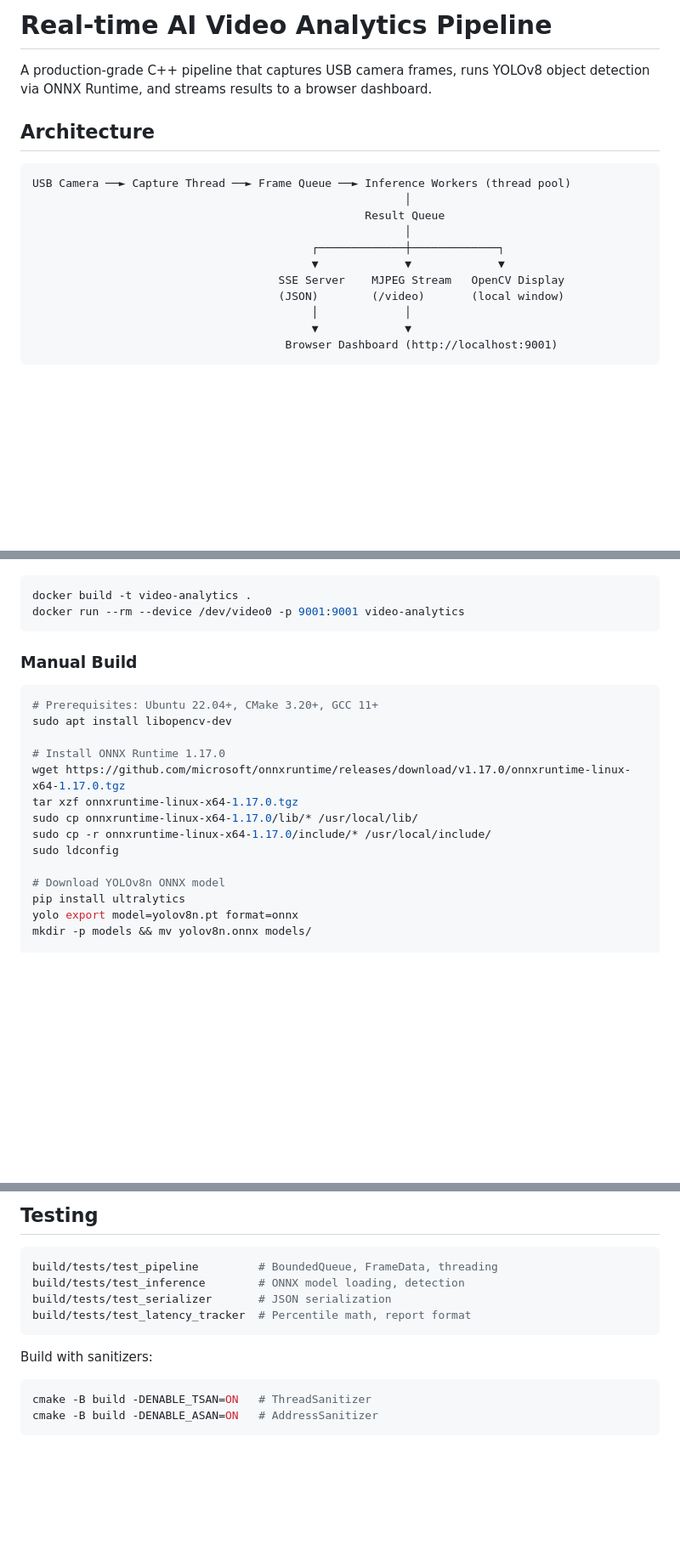
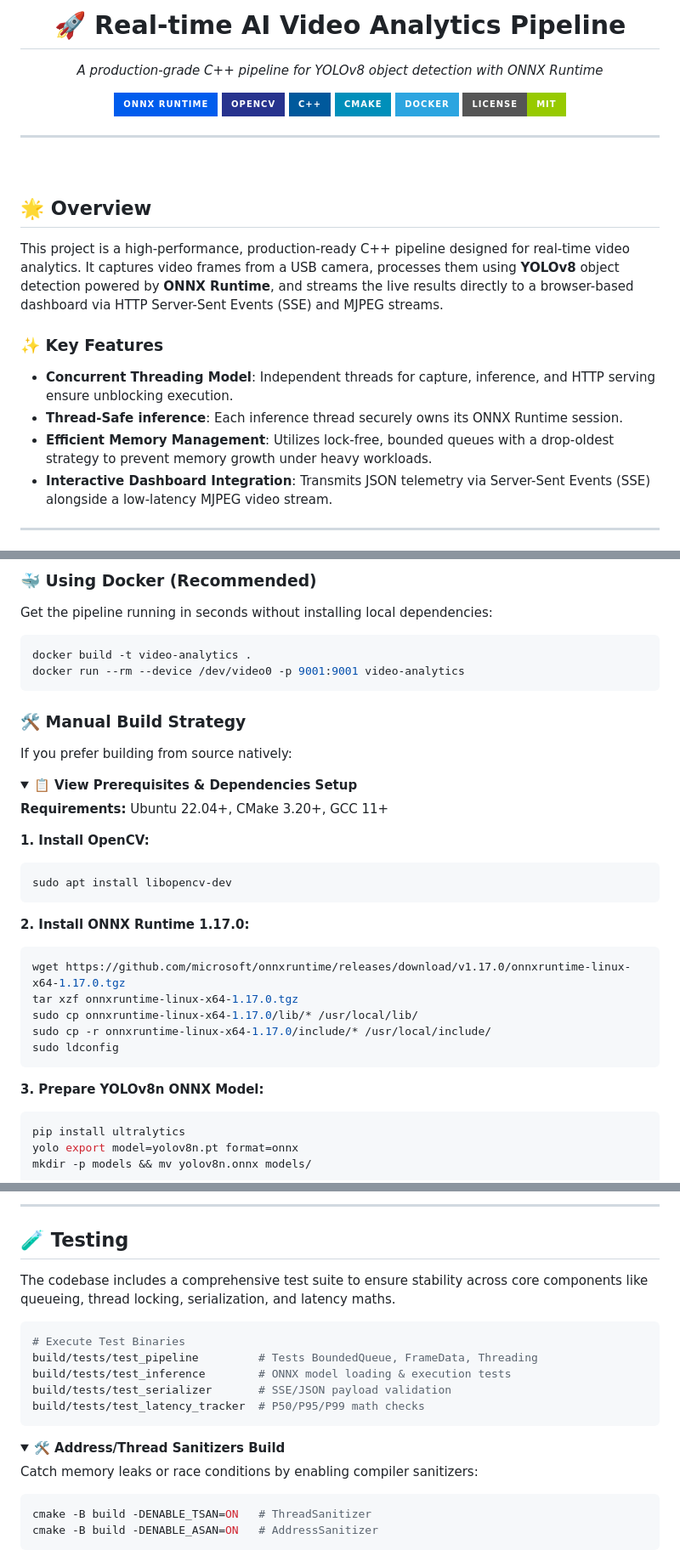
Before and after one commit to lehunghieu147/cpp-realtime-video-analytics, a Markdown page: README.md, 3 parts joined by grey strips. Shown at 85% size. GitHub-like rendering; folded sections open; badges without logos; blank space fills up the shorter version.

````diff
--- a/README.md
+++ b/README.md
@@ -1,18 +1,30 @@
-# Real-time AI Video Analytics Pipeline
+<div align="center">
+  <h1>🚀 Real-time AI Video Analytics Pipeline</h1>
+  <p><i>A production-grade C++ pipeline for YOLOv8 object detection with ONNX Runtime</i></p>
 
-A production-grade C++ pipeline that captures USB camera frames, runs YOLOv8 object detection via ONNX Runtime, and streams results to a browser dashboard.
+  <p>
+    <a href="https://github.com/microsoft/onnxruntime"><img src="https://img.shields.io/badge/ONNX_Runtime-005CED?style=for-the-badge&logo=onnx&logoColor=white" alt="ONNX Runtime"/></a>
+    <a href="https://opencv.org/"><img src="https://img.shields.io/badge/OpenCV-27338e?style=for-the-badge&logo=OpenCV&logoColor=white" alt="OpenCV"/></a>
+    <a href="https://isocpp.org/"><img src="https://img.shields.io/badge/C++-00599C?style=for-the-badge&logo=c%2B%2B&logoColor=white" alt="C++17"/></a>
+    <a href="https://cmake.org/"><img src="https://img.shields.io/badge/CMake-%23008FBA.svg?style=for-the-badge&logo=cmake&logoColor=white" alt="CMake"/></a>
+    <a href="https://www.docker.com/"><img src="https://img.shields.io/badge/Docker-2CA5E0?style=for-the-badge&logo=docker&logoColor=white" alt="Docker"/></a>
+    <a href="LICENSE"><img src="https://img.shields.io/badge/License-MIT-green.svg?style=for-the-badge" alt="License"/></a>
+  </p>
+</div>
 
-## Architecture
+---
 
-```
-USB Camera ──► Capture Thread ──► Frame Queue ──► Inference Workers (thread pool)
-                                                        │
-                                                  Result Queue
-                                                        │
-                                          ┌─────────────┼─────────────┐
-                                          ▼             ▼             ▼
-                                     SSE Server    MJPEG Stream   OpenCV Display
-                                     (JSON)        (/video)       (local window)
-                                          │             │
-                                          ▼             ▼
-                                      Browser Dashboard (http://localhost:9001)
+<br/>
+
+## 🌟 Overview
+
+This project is a high-performance, production-ready C++ pipeline designed for real-time video analytics. It captures video frames from a USB camera, processes them using **YOLOv8** object detection powered by **ONNX Runtime**, and streams the live results directly to a browser-based dashboard via HTTP Server-Sent Events (SSE) and MJPEG streams.
+
+### ✨ Key Features
+- **Concurrent Threading Model**: Independent threads for capture, inference, and HTTP serving ensure unblocking execution.
+- **Thread-Safe inference**: Each inference thread securely owns its ONNX Runtime session.
+- **Efficient Memory Management**: Utilizes lock-free, bounded queues with a drop-oldest strategy to prevent memory growth under heavy workloads.
+- **Interactive Dashboard Integration**: Transmits JSON telemetry via Server-Sent Events (SSE) alongside a low-latency MJPEG video stream.
+
+---
+
@@ -30,23 +77,37 @@ USB Camera ──► Capture Thread ──► Frame Queue ──► Inference Wo
+### 🐳 Using Docker (Recommended)
+
+Get the pipeline running in seconds without installing local dependencies:
 
 ```bash
 docker build -t video-analytics .
 docker run --rm --device /dev/video0 -p 9001:9001 video-analytics
 ```
 
-### Manual Build
+### 🛠️ Manual Build Strategy
 
+If you prefer building from source natively:
+
+<details>
+<summary><b>📋 View Prerequisites & Dependencies Setup</b></summary>
+
+**Requirements:** Ubuntu 22.04+, CMake 3.20+, GCC 11+
+
+**1. Install OpenCV:**
 ```bash
-# Prerequisites: Ubuntu 22.04+, CMake 3.20+, GCC 11+
 sudo apt install libopencv-dev
+```
 
-# Install ONNX Runtime 1.17.0
+**2. Install ONNX Runtime 1.17.0:**
+```bash
 wget https://github.com/microsoft/onnxruntime/releases/download/v1.17.0/onnxruntime-linux-x64-1.17.0.tgz
 tar xzf onnxruntime-linux-x64-1.17.0.tgz
 sudo cp onnxruntime-linux-x64-1.17.0/lib/* /usr/local/lib/
 sudo cp -r onnxruntime-linux-x64-1.17.0/include/* /usr/local/include/
 sudo ldconfig
+```
 
-# Download YOLOv8n ONNX model
+**3. Prepare YOLOv8n ONNX Model:**
+```bash
 pip install ultralytics
 yolo export model=yolov8n.pt format=onnx
 mkdir -p models && mv yolov8n.onnx models/
@@ -135,15 +200,23 @@ src/
 ```
 
-## Testing
+---
+
+## 🧪 Testing
+
+The codebase includes a comprehensive test suite to ensure stability across core components like queueing, thread locking, serialization, and latency maths.
 
 ```bash
-build/tests/test_pipeline         # BoundedQueue, FrameData, threading
-build/tests/test_inference        # ONNX model loading, detection
-build/tests/test_serializer       # JSON serialization
-build/tests/test_latency_tracker  # Percentile math, report format
+# Execute Test Binaries
+build/tests/test_pipeline         # Tests BoundedQueue, FrameData, Threading
+build/tests/test_inference        # ONNX model loading & execution tests
+build/tests/test_serializer       # SSE/JSON payload validation
+build/tests/test_latency_tracker  # P50/P95/P99 math checks
 ```
 
-Build with sanitizers:
+<details>
+<summary><b>🛠 Address/Thread Sanitizers Build</b></summary>
+
+Catch memory leaks or race conditions by enabling compiler sanitizers:
 ```bash
 cmake -B build -DENABLE_TSAN=ON   # ThreadSanitizer
 cmake -B build -DENABLE_ASAN=ON   # AddressSanitizer
````
Also changed, not shown: other parts of README.md (+120 -74 lines).
